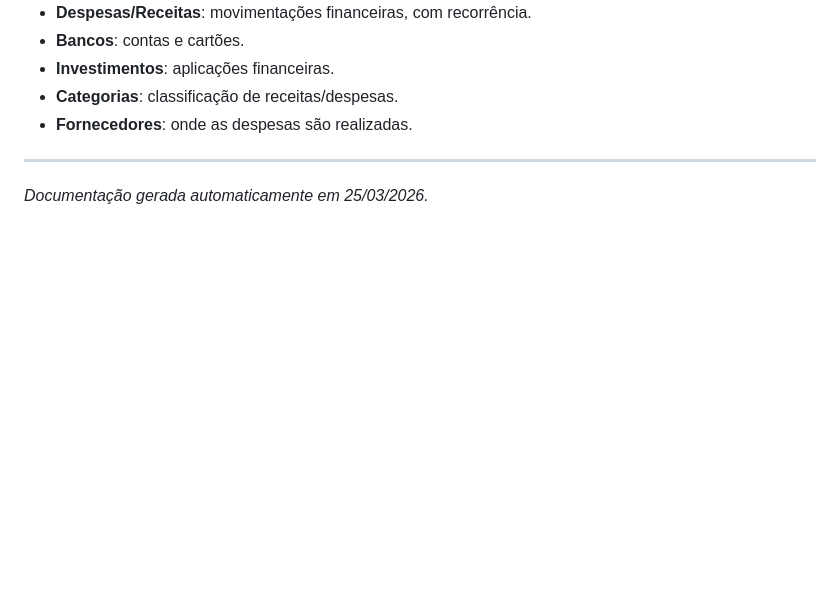
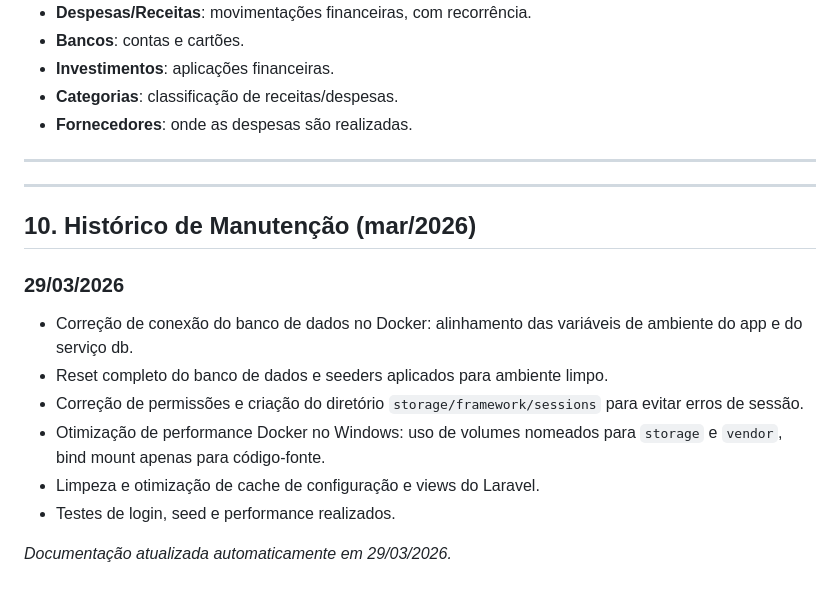
Before and after one commit to FelipeGat/controlflex, a Markdown page: DOCUMENTACAO.md, the part around the change. Rendered like a GitHub page; blank space fills up the shorter version.

Commit message:
Atualização do DOCUMENTACAO.md: histórico detalhado das correções, reset banco, permissões e performance Docker (29/03/2026)

```diff
--- a/DOCUMENTACAO.md
+++ b/DOCUMENTACAO.md
@@ -102,4 +102,17 @@
 
 ---
 
-*Documentação gerada automaticamente em 25/03/2026.*
+
+---
+
+## 10. Histórico de Manutenção (mar/2026)
+
+### 29/03/2026
+- Correção de conexão do banco de dados no Docker: alinhamento das variáveis de ambiente do app e do serviço db.
+- Reset completo do banco de dados e seeders aplicados para ambiente limpo.
+- Correção de permissões e criação do diretório `storage/framework/sessions` para evitar erros de sessão.
+- Otimização de performance Docker no Windows: uso de volumes nomeados para `storage` e `vendor`, bind mount apenas para código-fonte.
+- Limpeza e otimização de cache de configuração e views do Laravel.
+- Testes de login, seed e performance realizados.
+
+*Documentação atualizada automaticamente em 29/03/2026.*
```
